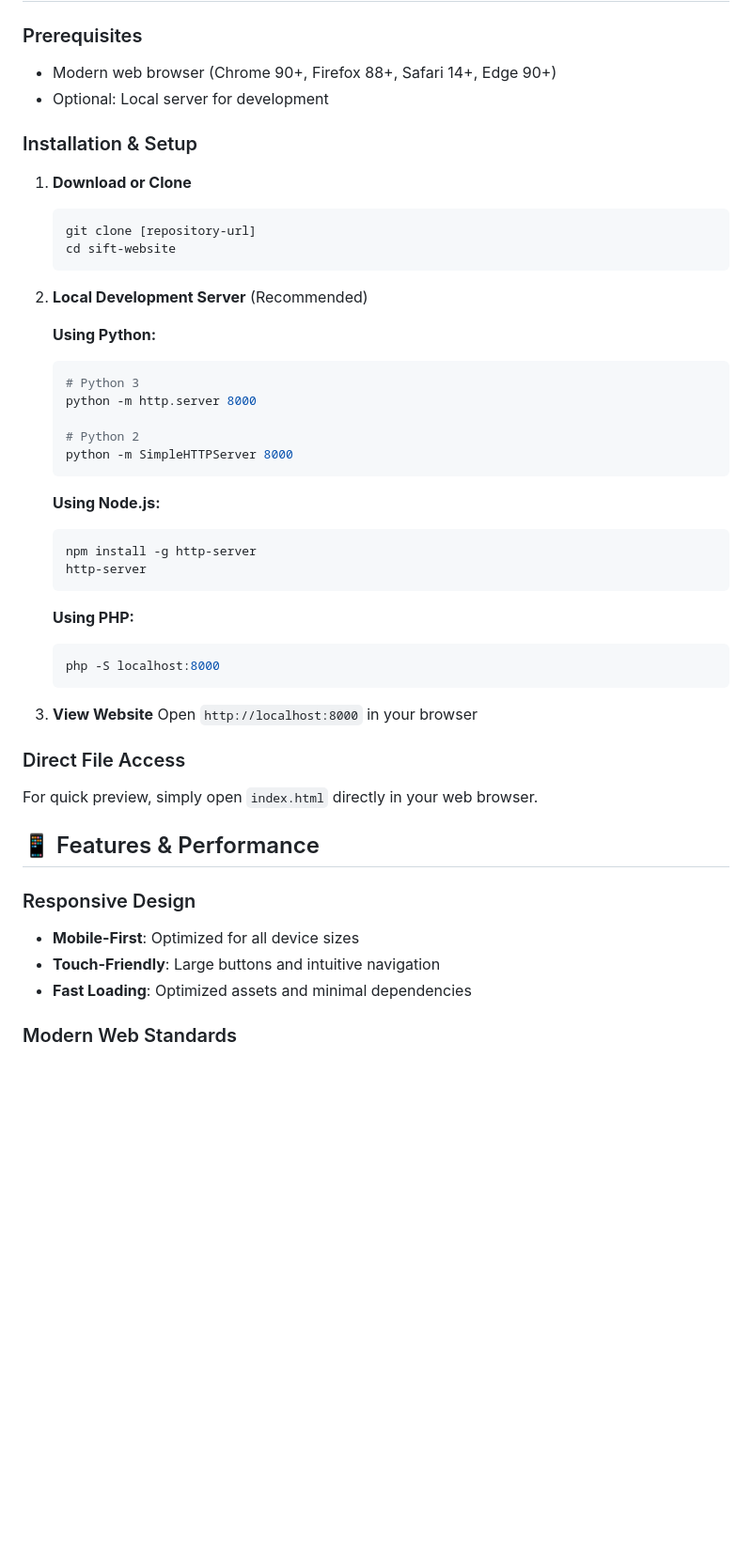
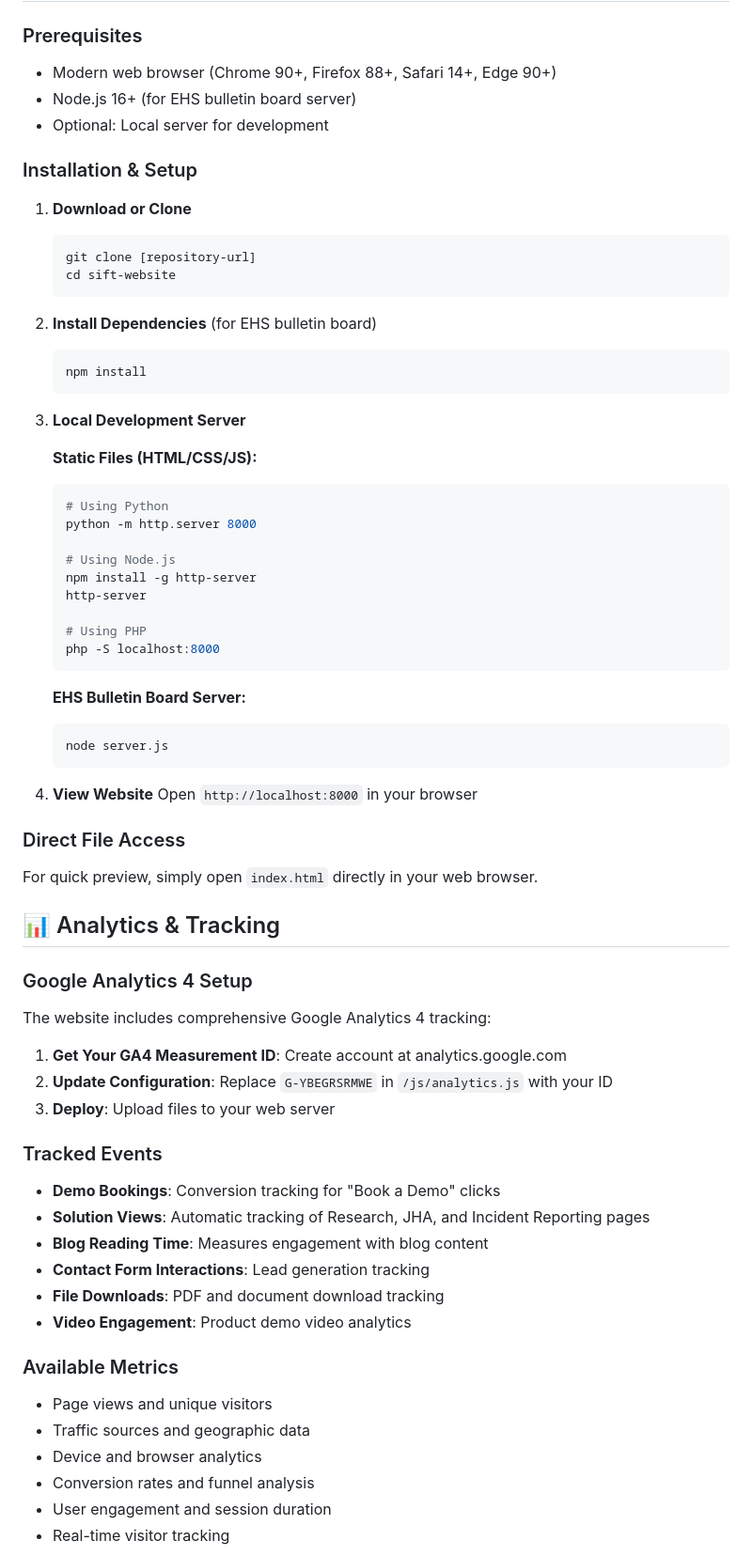
Before and after one commit to arnaavsareen/sift-website, a Markdown page: README.md, the part around the change printed below. Shown: that part at 94% size. Rendered like a GitHub page; blank space fills up the shorter version.

````diff
--- a/README.md
+++ b/README.md
@@ -116,6 +113,7 @@ sift-website/
 
 ### Prerequisites
 - Modern web browser (Chrome 90+, Firefox 88+, Safari 14+, Edge 90+)
+- Node.js 16+ (for EHS bulletin board server)
 - Optional: Local server for development
 
 ### Installation & Setup
@@ -126,39 +124,59 @@ sift-website/
    cd sift-website
    ```
 
-2. **Local Development Server** (Recommended)
+2. **Install Dependencies** (for EHS bulletin board)
+   ```bash
+   npm install
+   ```
 
-   **Using Python:**
+3. **Local Development Server**
+
+   **Static Files (HTML/CSS/JS):**
    ```bash
-   # Python 3
+   # Using Python
    python -m http.server 8000
 
-   # Python 2
-   python -m SimpleHTTPServer 8000
-   ```
-
-   **Using Node.js:**
-   ```bash
+   # Using Node.js
    npm install -g http-server
    http-server
-   ```
 
-   **Using PHP:**
-   ```bash
+   # Using PHP
    php -S localhost:8000
    ```
 
-3. **View Website**
+   **EHS Bulletin Board Server:**
+   ```bash
+   node server.js
+   ```
+
+4. **View Website**
    Open `http://localhost:8000` in your browser
 
 ### Direct File Access
 For quick preview, simply open `index.html` directly in your web browser.
 
-## 📱 Features & Performance
+## 📊 Analytics & Tracking
 
-### Responsive Design
-- **Mobile-First**: Optimized for all device sizes
-- **Touch-Friendly**: Large buttons and intuitive navigation
-- **Fast Loading**: Optimized assets and minimal dependencies
+### Google Analytics 4 Setup
+The website includes comprehensive Google Analytics 4 tracking:
 
-### Modern Web Standards
+1. **Get Your GA4 Measurement ID**: Create account at analytics.google.com
+2. **Update Configuration**: Replace `G-YBEGRSRMWE` in `/js/analytics.js` with your ID
+3. **Deploy**: Upload files to your web server
+
+### Tracked Events
+- **Demo Bookings**: Conversion tracking for "Book a Demo" clicks
+- **Solution Views**: Automatic tracking of Research, JHA, and Incident Reporting pages
+- **Blog Reading Time**: Measures engagement with blog content
+- **Contact Form Interactions**: Lead generation tracking
+- **File Downloads**: PDF and document download tracking
+- **Video Engagement**: Product demo video analytics
+
+### Available Metrics
+- Page views and unique visitors
+- Traffic sources and geographic data
+- Device and browser analytics
+- Conversion rates and funnel analysis
+- User engagement and session duration
+- Real-time visitor tracking
+
````
Also changed, not shown: other parts of README.md (+135 -152 lines).
